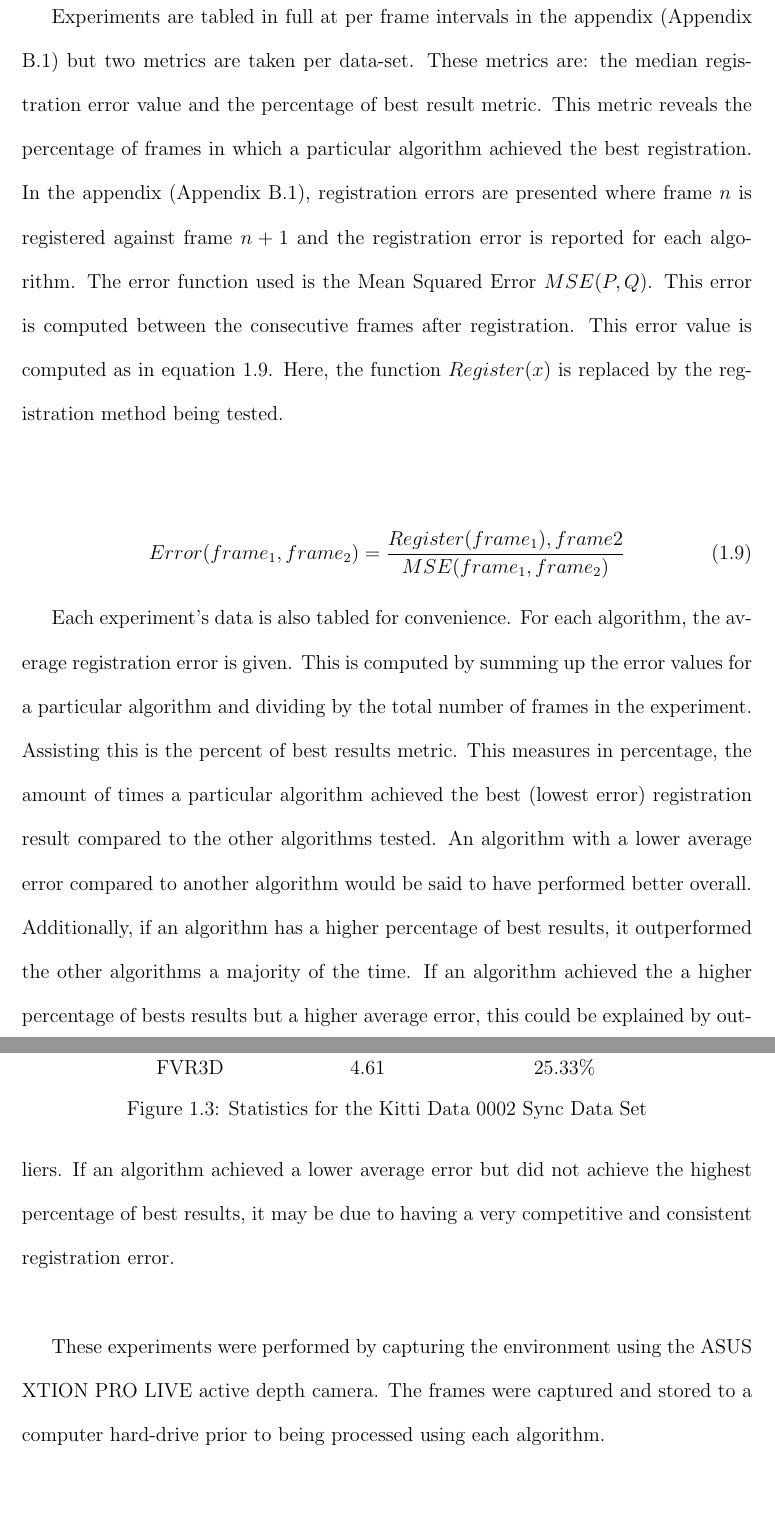
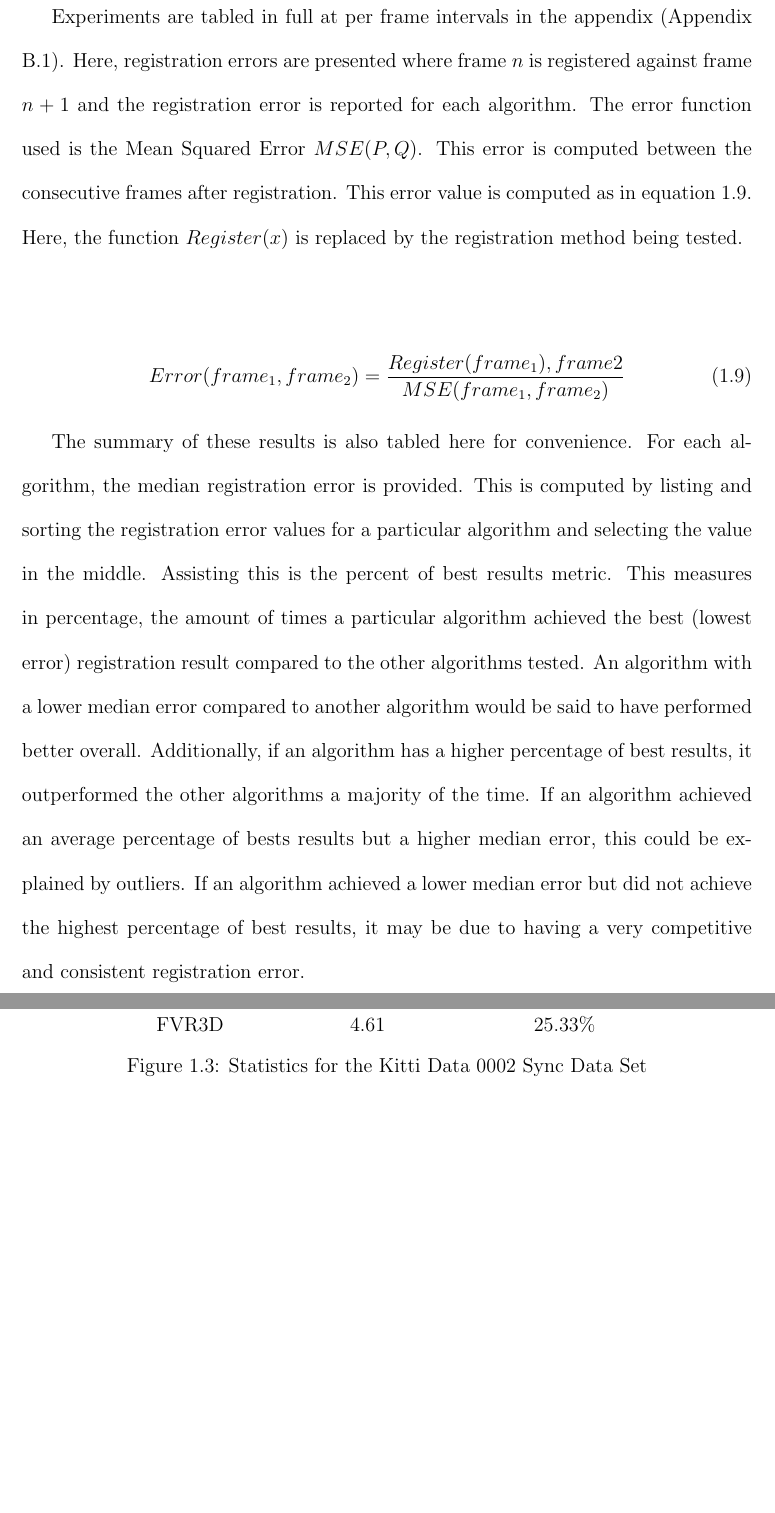
Before and after one commit to lukes611/phdThesis, a LaTeX thesis (thesis/phdThesis.tex, which reads thesis/chapters/Experiments/FVR/Stereo.tex): two parts of pages 25 and 26 of 84, joined at a grey line, cut so that both start at the same text, the shorter picture padded with empty space. Compiled offline with pdfLaTeX.

Commit message:
writing stereo:>section

```diff
--- a/thesis/chapters/Experiments/FVR/Stereo.tex
+++ b/thesis/chapters/Experiments/FVR/Stereo.tex
@@ -1,16 +1,15 @@
 
 In these experiments, several current techniques (2D Feature Matching (FM-2D), 3D Feature Matching (FM-3D), ICP and PCA) are compared to the FVR technique in terms of stereo camera registration accuracy. To this end, several datasets from the Kitti Vision Benchmark dataset are used, these data were discussed in section \ref{TestDataSection}. As discussed, these are of complicated outdoor environments and a majority of frames contain moving objects which interfere with the registration process of several algorithms. \\
 
-Experiments are tabled in full at per frame intervals in the appendix (Appendix \ref{StereoResultsRaw}) but two metrics are taken per data-set. These metrics are: the median registration error value and the percentage of best result metric. This metric reveals the percentage of frames in which a particular algorithm achieved the best registration. In the appendix (Appendix \ref{StereoResultsRaw}), registration errors are presented where frame $n$ is registered against frame $n+1$ and the registration error is reported for each algorithm. The error function used is the Mean Squared Error $MSE(P,Q)$. This error is computed between the consecutive frames after registration. This error value is computed as in equation \ref{eqn:msesota}. Here, the function $Register(x)$ is replaced by the registration method being tested. \\
+Experiments are tabled in full at per frame intervals in the appendix (Appendix \ref{StereoResultsRaw}). Here, registration errors are presented where frame $n$ is registered against frame $n+1$ and the registration error is reported for each algorithm. The error function used is the Mean Squared Error $MSE(P,Q)$. This error is computed between the consecutive frames after registration. This error value is computed as in equation \ref{eqn:msesota}. Here, the function $Register(x)$ is replaced by the registration method being tested. \\
 
 \begin{equation} \label{eqn:msesota}
 Error(frame_1, frame_2) =  \frac{Register(frame_1), frame2}{MSE(frame_1,frame_2)}
 \end{equation}
 
 
-Each experiment's data is also tabled for convenience. For each algorithm, the average registration error is given. This is computed by summing up the error values for a particular algorithm and dividing by the total number of frames in the experiment. Assisting this is the percent of best results metric. This measures in percentage, the amount of times a particular algorithm achieved the best (lowest error) registration result compared to the other algorithms tested. An algorithm with a lower average error compared to another algorithm would be said to have performed better overall. Additionally, if an algorithm has a higher percentage of best results, it outperformed the other algorithms a majority of the time. If an algorithm achieved the a higher percentage of bests results but a higher average error, this could be explained by outliers. If an algorithm achieved a lower average error but did not achieve the highest percentage of best results, it may be due to having a very competitive and consistent registration error. \\
 
-These experiments were performed by capturing the environment using the ASUS XTION PRO LIVE active depth camera. The frames were captured and stored to a computer hard-drive prior to being processed using each algorithm. \\
+The summary of these results is also tabled here for convenience. For each algorithm, the median registration error is provided. This is computed by listing and sorting the registration error values for a particular algorithm and selecting the value in the middle. Assisting this is the percent of best results metric. This measures in percentage, the amount of times a particular algorithm achieved the best (lowest error) registration result compared to the other algorithms tested. An algorithm with a lower median error compared to another algorithm would be said to have performed better overall. Additionally, if an algorithm has a higher percentage of best results, it outperformed the other algorithms a majority of the time. If an algorithm achieved an average percentage of bests results but a higher median error, this could be explained by outliers. If an algorithm achieved a lower median error but did not achieve the highest percentage of best results, it may be due to having a very competitive and consistent registration error. \\
 
 
 %% sync 0001
```
